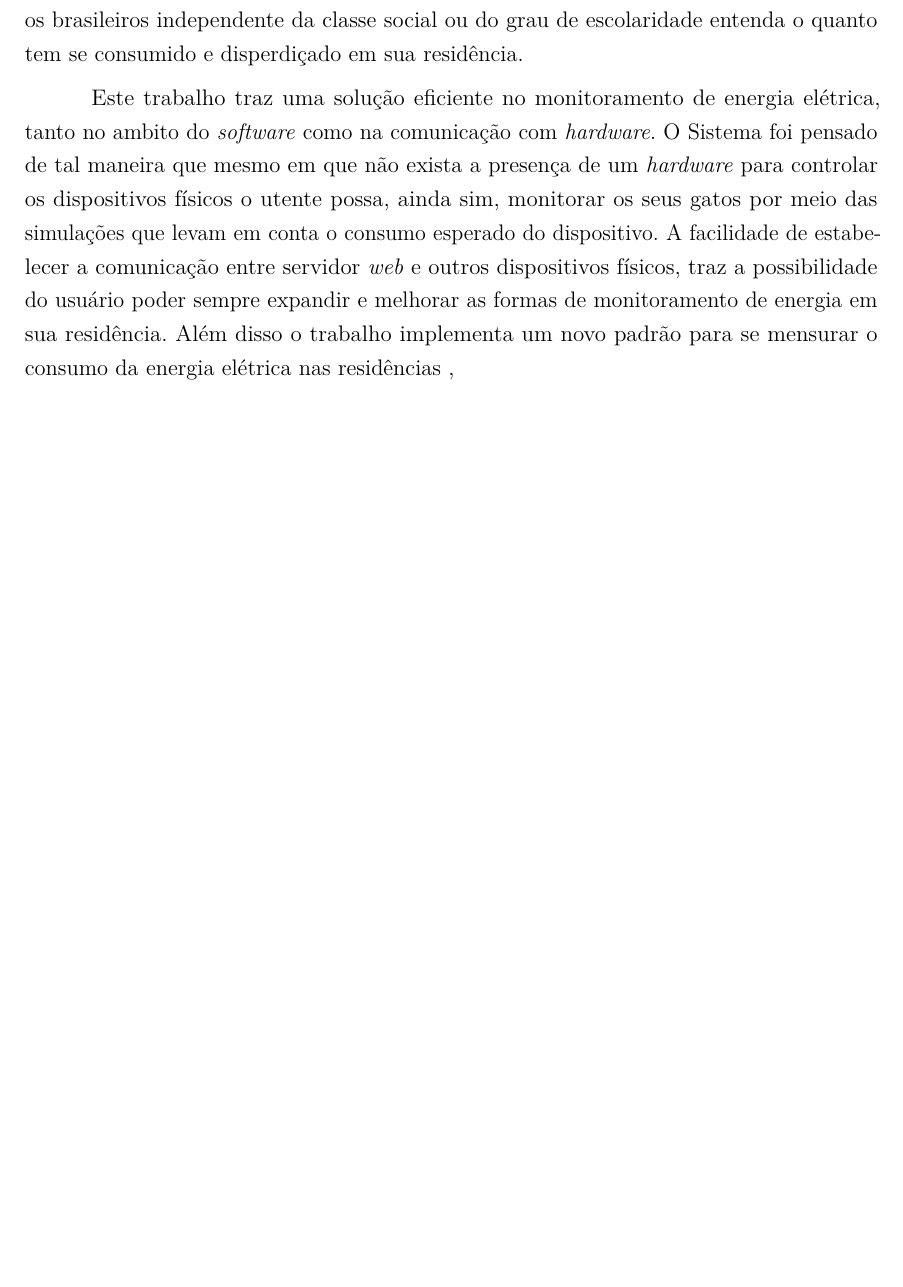
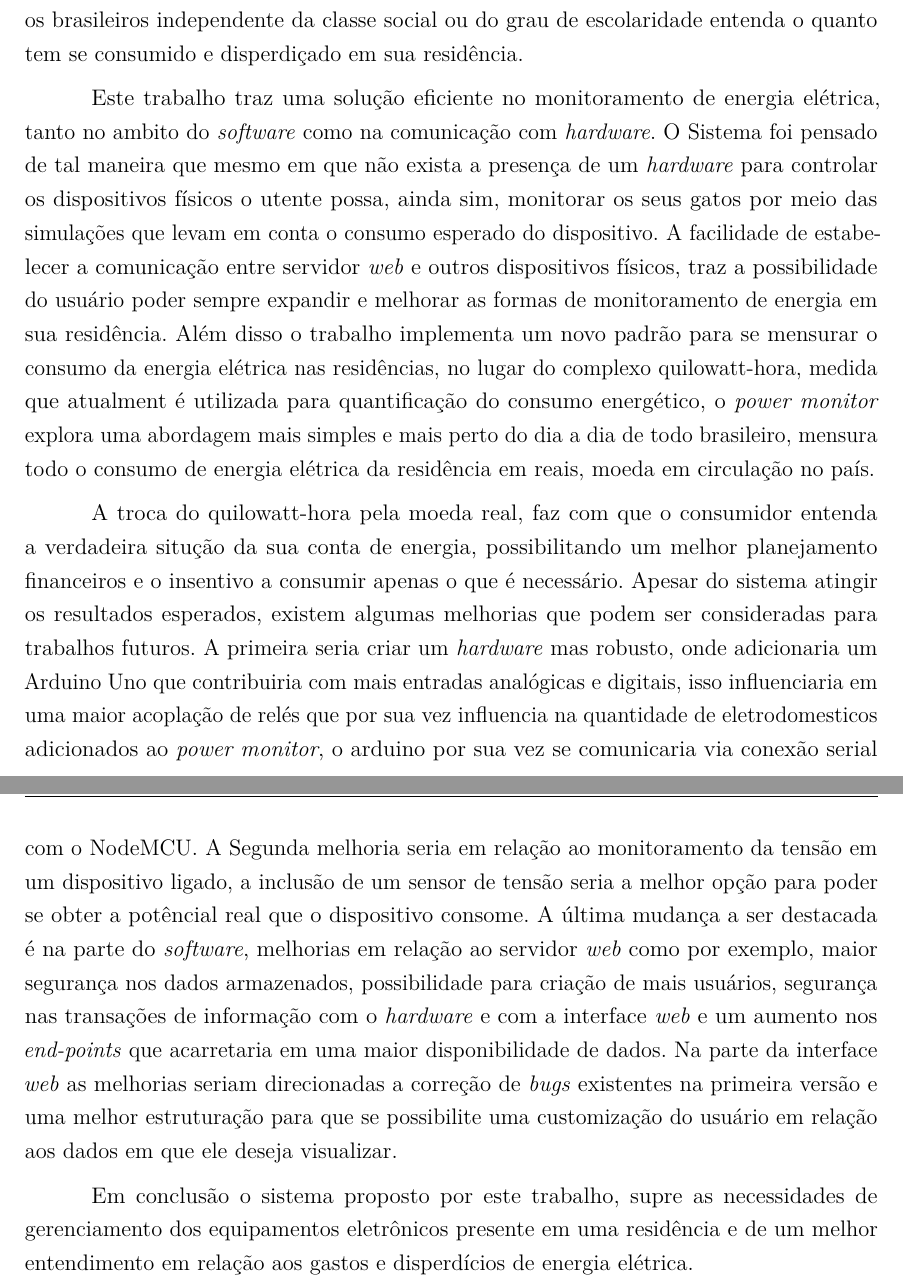
Before and after one commit to jonathanbraga/modelo-tcc-latex, a LaTeX thesis (main.tex, which reads textuais/conclusao.tex): part of page 45 of 46 before the commit and two parts of pages 45 and 46 of 47 after it, the two joined at a grey line, cut so that both start at the same text, the shorter picture padded with empty space. Compiled offline with pdfLaTeX.

Commit message:
#4 - concluído

```diff
--- a/textuais/conclusao.tex
+++ b/textuais/conclusao.tex
@@ -19,4 +19,21 @@ Este trabalho traz uma solução eficiente no monitoramento de energia elétrica
 o utente possa, ainda sim, monitorar os seus gatos por meio das simulações que levam em conta o consumo esperado do dispositivo. A facilidade de estabelecer
 a comunicação entre servidor \textit{web} e outros dispositivos físicos, traz a possibilidade do usuário poder sempre expandir e melhorar as formas
 de monitoramento de energia em sua residência. Além disso o trabalho implementa um novo padrão para se mensurar o consumo da energia elétrica nas
-residências ,
+residências, no lugar do complexo quilowatt-hora, medida que atualment é utilizada para quantificação do consumo energético, o \textit{power monitor}
+explora uma abordagem mais simples e mais perto do dia a dia de todo brasileiro, mensura todo o consumo de energia elétrica da residência em
+reais, moeda em circulação no país.
+
+A troca do quilowatt-hora pela moeda real, faz com que o consumidor entenda a verdadeira situção da sua conta de energia, possibilitando um melhor planejamento
+financeiros e o insentivo a consumir apenas o que é necessário. Apesar do sistema atingir os resultados esperados, existem algumas melhorias
+que podem ser consideradas para trabalhos futuros. A primeira seria criar um \textit{hardware} mas robusto, onde adicionaria um Arduino Uno
+que contribuiria com mais entradas analógicas e digitais, isso influenciaria em uma maior acoplação de relés que por sua vez
+influencia na quantidade de eletrodomesticos adicionados ao \textit{power monitor}, o arduino por sua vez se comunicaria via conexão serial
+com o NodeMCU. A Segunda melhoria seria em relação ao monitoramento da tensão em um dispositivo ligado, a inclusão de um sensor de tensão
+seria a melhor opção para poder se obter a potêncial real que o dispositivo consome. A última mudança a ser destacada é na parte do
+\textit{software}, melhorias em relação ao servidor \textit{web} como por exemplo, maior segurança nos dados armazenados, possibilidade para criação
+de mais usuários, segurança nas transações de informação com o \textit{hardware} e com a interface \textit{web} e um aumento nos \textit{end-points}
+que acarretaria em uma maior disponibilidade de dados. Na parte da interface \textit{web} as melhorias seriam direcionadas a correção de \textit{bugs}
+existentes na primeira versão e uma melhor estruturação para que se possibilite uma customização do usuário em relação aos dados em que ele deseja visualizar.
+
+Em conclusão o sistema proposto por este trabalho, supre as necessidades de gerenciamento dos equipamentos eletrônicos
+presente em uma residência e de um melhor entendimento em relação aos gastos e disperdícios de energia elétrica.
```
Also changed, not shown: main.pdf.
